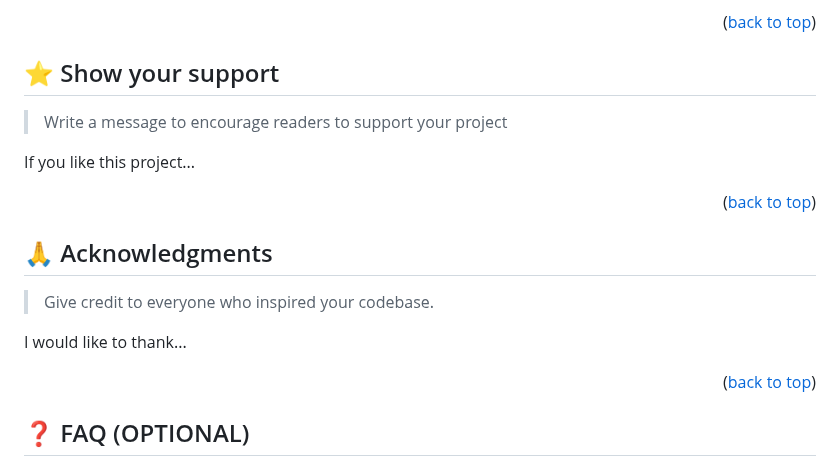
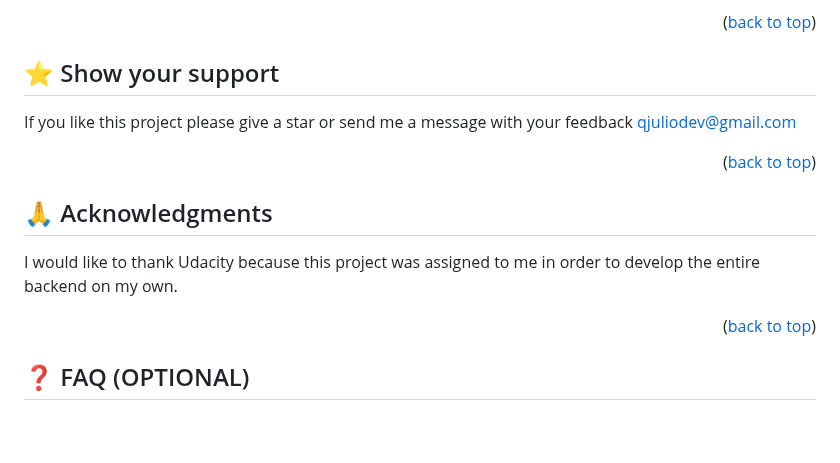
Before and after one commit to Alejandroq12/App-to-book-artists, a Markdown page: README.md, the part around the change. Rendered like a GitHub page; blank space fills up the shorter version.

```diff
--- a/README.md
+++ b/README.md
@@ -307,9 +307,8 @@ Feel free to check the [issues page](../../issues/).
 
 ## ⭐️ Show your support <a name="support"></a>
 
-> Write a message to encourage readers to support your project
 
-If you like this project...
+If you like this project please give a star or send me a message with your feedback qjuliodev@gmail.com
 
 <p align="right">(<a href="#readme-top">back to top</a>)</p>
 
@@ -317,9 +316,7 @@ If you like this project...
 
 ## 🙏 Acknowledgments <a name="acknowledgements"></a>
 
-> Give credit to everyone who inspired your codebase.
-
-I would like to thank...
+I would like to thank Udacity because this project was assigned to me in order to develop the entire backend on my own.
 
 <p align="right">(<a href="#readme-top">back to top</a>)</p>
 
```
